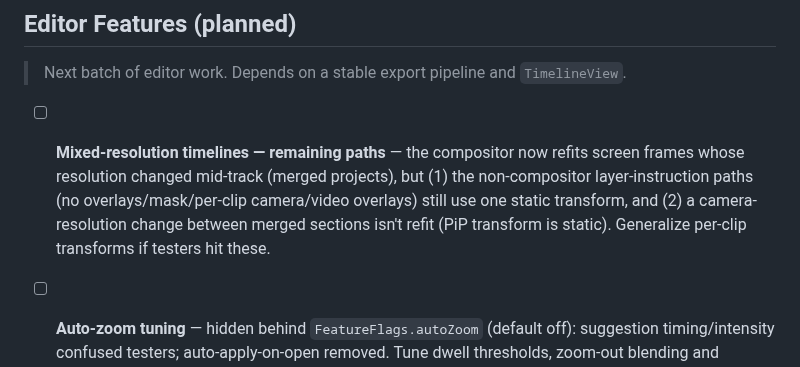
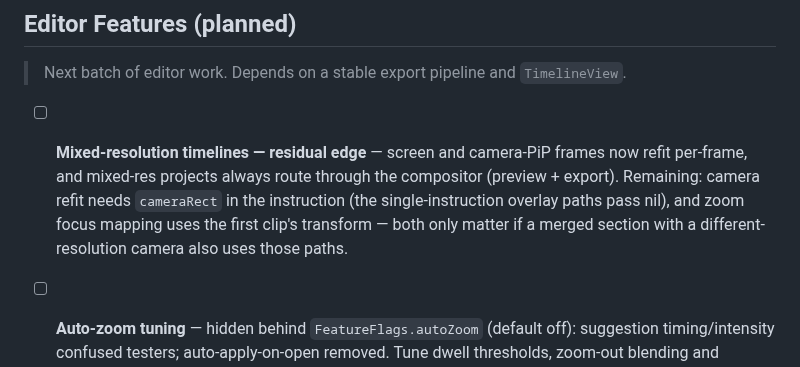
Before and after one commit to dPeluChe/cameraman, a Markdown page: docs/TASK_TODO.md, the part around the change. Rendered like a GitHub page.

Commit message:
docs: narrow mixed-resolution note to the residual edge cases
Co-Authored-By: Claude Fable 5 <noreply@anthropic.com>

```diff
--- a/docs/TASK_TODO.md
+++ b/docs/TASK_TODO.md
@@ -73,7 +73,7 @@ Resolved during the May 2026 pre-publication push. Full per-item write-ups in `T
 
 > Next batch of editor work. Depends on a stable export pipeline and `TimelineView`.
 
-- [ ] **Mixed-resolution timelines — remaining paths** — the compositor now refits screen frames whose resolution changed mid-track (merged projects), but (1) the non-compositor layer-instruction paths (no overlays/mask/per-clip camera/video overlays) still use one static transform, and (2) a camera-resolution change between merged sections isn't refit (PiP transform is static). Generalize per-clip transforms if testers hit these.
+- [ ] **Mixed-resolution timelines — residual edge** — screen and camera-PiP frames now refit per-frame, and mixed-res projects always route through the compositor (preview + export). Remaining: camera refit needs `cameraRect` in the instruction (the single-instruction overlay paths pass nil), and zoom focus mapping uses the first clip's transform — both only matter if a merged section with a different-resolution camera also uses those paths.
 - [ ] **Auto-zoom tuning** — hidden behind `FeatureFlags.autoZoom` (default off): suggestion timing/intensity confused testers; auto-apply-on-open removed. Tune dwell thresholds, zoom-out blending and intensity before re-enabling by default.
 
 - [ ] **Zoom animation tuning** — hold duration, in/out velocity, smoother transitions between adjacent zoom points. The zoom-out between two points currently feels abrupt; evaluate a blend or crossfade.
```
